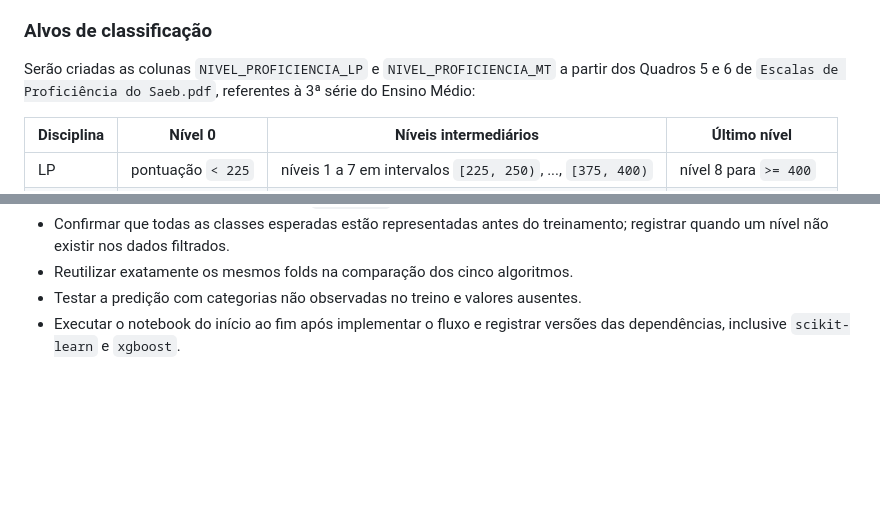
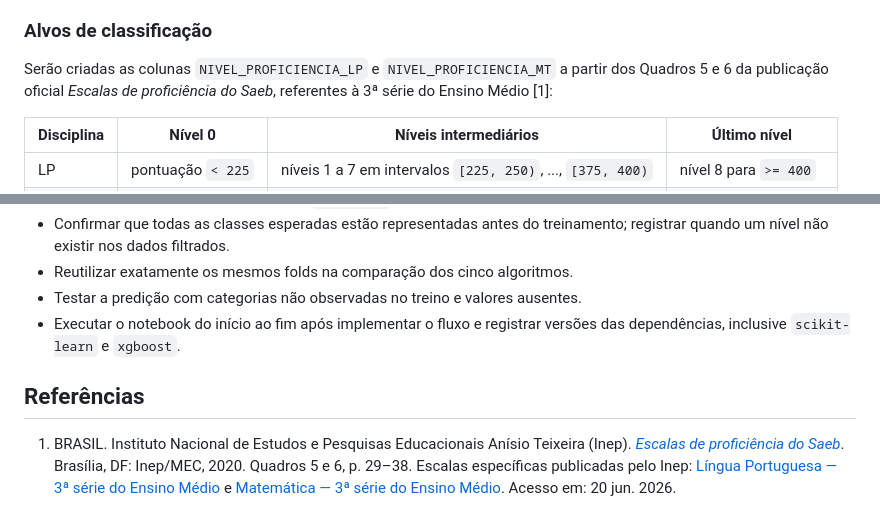
Before and after one commit to acarolls/projeto_IML, a Markdown page: docs/metodologia.md, 2 parts joined by grey strips. Drawn GitHub-style; blank space fills up the shorter version.

Commit message:
Referencia escalas oficiais do Saeb

```diff
--- a/docs/metodologia.md
+++ b/docs/metodologia.md
@@ -29,7 +29,7 @@ Os tipos serão definidos pelo significado das variáveis, não apenas pelo tipo
 
 ### Alvos de classificação
 
-Serão criadas as colunas `NIVEL_PROFICIENCIA_LP` e `NIVEL_PROFICIENCIA_MT` a partir dos Quadros 5 e 6 de `Escalas de Proficiência do Saeb.pdf`, referentes à 3ª série do Ensino Médio:
+Serão criadas as colunas `NIVEL_PROFICIENCIA_LP` e `NIVEL_PROFICIENCIA_MT` a partir dos Quadros 5 e 6 da publicação oficial *Escalas de proficiência do Saeb*, referentes à 3ª série do Ensino Médio [1]:
 
 | Disciplina | Nível 0 | Níveis intermediários | Último nível |
 | --- | --- | --- | --- |
@@ -116,3 +116,7 @@ Não haverá ajuste automático de hiperparâmetros nesta etapa. Escolher hiperp
 - Reutilizar exatamente os mesmos folds na comparação dos cinco algoritmos.
 - Testar a predição com categorias não observadas no treino e valores ausentes.
 - Executar o notebook do início ao fim após implementar o fluxo e registrar versões das dependências, inclusive `scikit-learn` e `xgboost`.
+
+## Referências
+
+1. BRASIL. Instituto Nacional de Estudos e Pesquisas Educacionais Anísio Teixeira (Inep). [*Escalas de proficiência do Saeb*](http://download.inep.gov.br/publicacoes/institucionais/avaliacoes_e_exames_da_educacao_basica/escalas_de_proficiencia_do_saeb.pdf). Brasília, DF: Inep/MEC, 2020. Quadros 5 e 6, p. 29–38. Escalas específicas publicadas pelo Inep: [Língua Portuguesa — 3ª série do Ensino Médio](http://download.inep.gov.br/educacao_basica/prova_brasil_saeb/escala/escala_proficiencia/2018/LP_3EM.pdf) e [Matemática — 3ª série do Ensino Médio](http://download.inep.gov.br/educacao_basica/prova_brasil_saeb/escala/escala_proficiencia/2018/MT_3EM.pdf). Acesso em: 20 jun. 2026.
```
